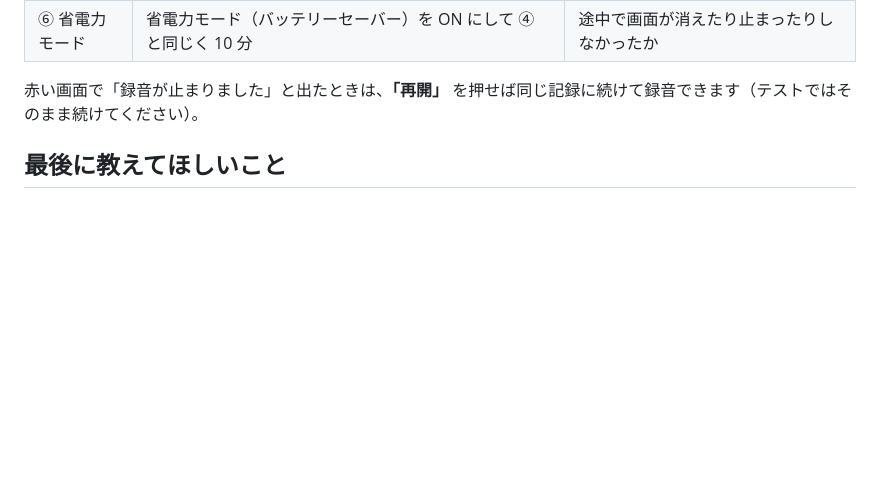
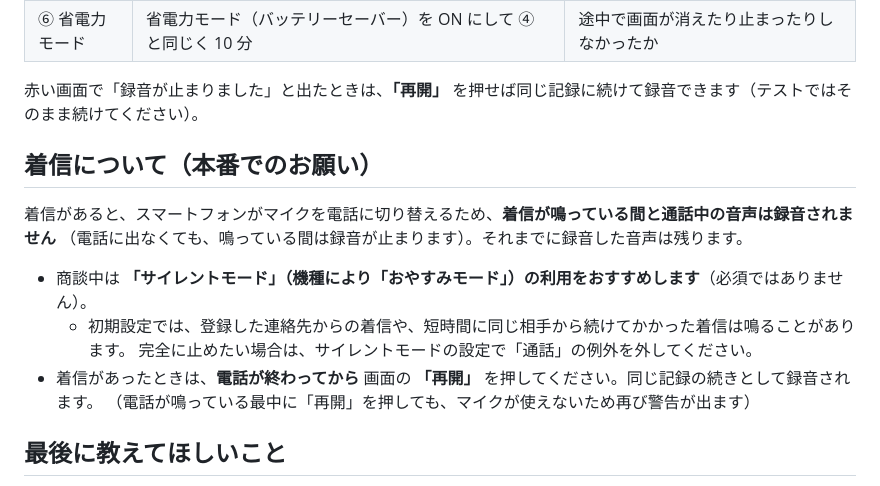
Before and after one commit to rkanezashi12-cmd/voice-app, a Markdown page: docs/customer-android-test.md, the part around the change. Rendered like a GitHub page; blank space fills up the shorter version.

```diff
--- a/docs/customer-android-test.md
+++ b/docs/customer-android-test.md
@@ -32,6 +32,17 @@
 
 赤い画面で「録音が止まりました」と出たときは、**「再開」** を押せば同じ記録に続けて録音できます（テストではそのまま続けてください）。
 
+## 着信について（本番でのお願い）
+
+着信があると、スマートフォンがマイクを電話に切り替えるため、**着信が鳴っている間と通話中の音声は録音されません**
+（電話に出なくても、鳴っている間は録音が止まります）。それまでに録音した音声は残ります。
+
+- 商談中は **「サイレントモード」（機種により「おやすみモード」）の利用をおすすめします**（必須ではありません）。
+  - 初期設定では、登録した連絡先からの着信や、短時間に同じ相手から続けてかかった着信は鳴ることがあります。
+    完全に止めたい場合は、サイレントモードの設定で「通話」の例外を外してください。
+- 着信があったときは、**電話が終わってから** 画面の **「再開」** を押してください。同じ記録の続きとして録音されます。
+  （電話が鳴っている最中に「再開」を押しても、マイクが使えないため再び警告が出ます）
+
 ## 最後に教えてほしいこと
 
 - スマートフォンの機種名と Android のバージョン（設定 →「デバイス情報」／「端末情報」）
```
Also changed, not shown: docs/recorder-test.md (+10 -0 lines).
